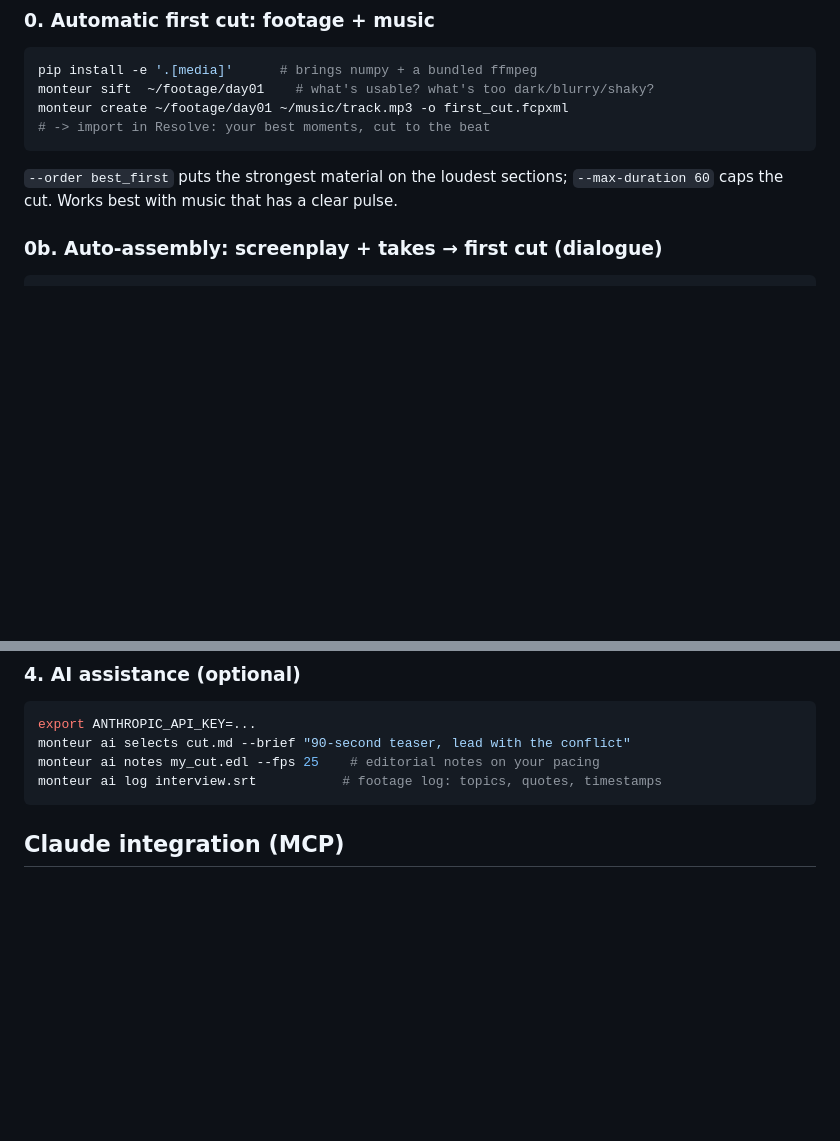
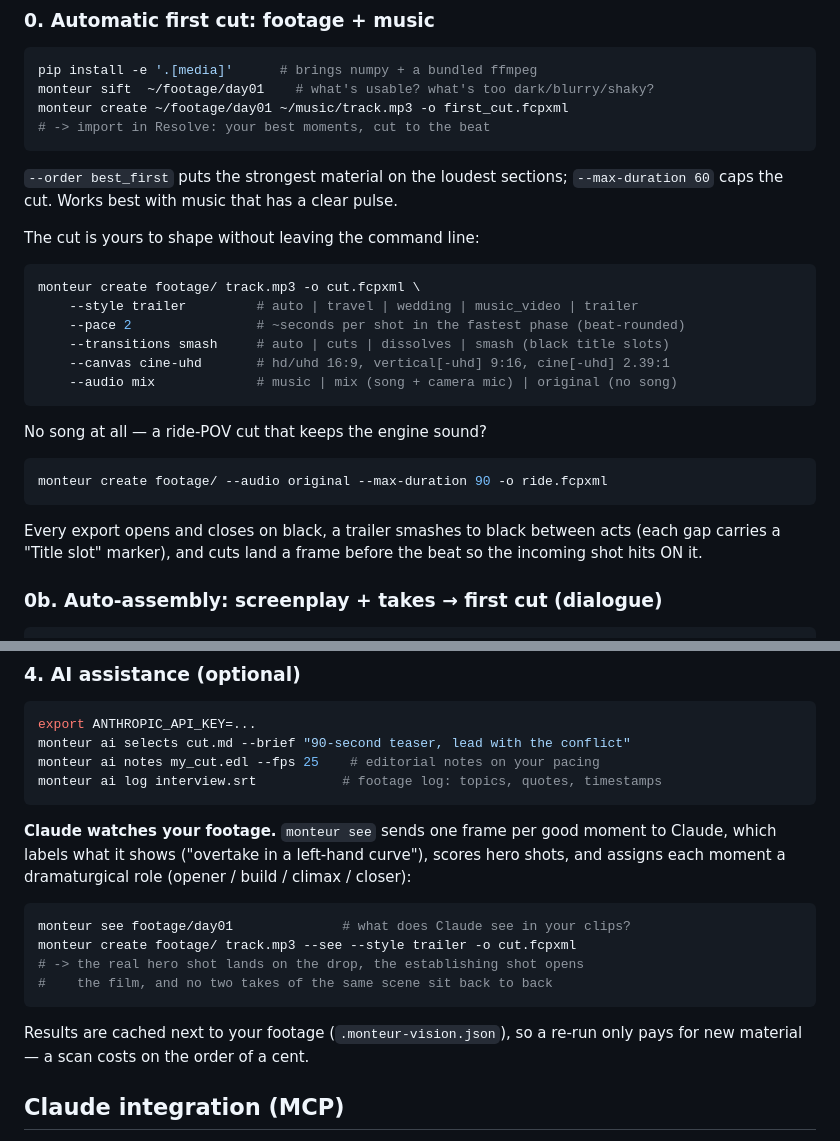
Before and after one commit to maik353-debug/Monteur-Resolve, a Markdown page: README.md, 2 parts joined by grey strips. Drawn GitHub-style; blank space fills up the shorter version.

````diff
--- a/README.md
+++ b/README.md
@@ -73,6 +73,27 @@ monteur create ~/footage/day01 ~/music/track.mp3 -o first_cut.fcpxml
 `--max-duration 60` caps the cut. Works best with music that has a clear
 pulse.
 
+The cut is yours to shape without leaving the command line:
+
+```bash
+monteur create footage/ track.mp3 -o cut.fcpxml \
+    --style trailer         # auto | travel | wedding | music_video | trailer
+    --pace 2                # ~seconds per shot in the fastest phase (beat-rounded)
+    --transitions smash     # auto | cuts | dissolves | smash (black title slots)
+    --canvas cine-uhd       # hd/uhd 16:9, vertical[-uhd] 9:16, cine[-uhd] 2.39:1
+    --audio mix             # music | mix (song + camera mic) | original (no song)
+```
+
+No song at all — a ride-POV cut that keeps the engine sound?
+
+```bash
+monteur create footage/ --audio original --max-duration 90 -o ride.fcpxml
+```
+
+Every export opens and closes on black, a trailer smashes to black
+between acts (each gap carries a "Title slot" marker), and cuts land a
+frame before the beat so the incoming shot hits ON it.
+
 ### 0b. Auto-assembly: screenplay + takes → first cut (dialogue)
 
 ```bash
@@ -128,6 +149,21 @@ monteur ai selects cut.md --brief "90-second teaser, lead with the conflict"
 monteur ai notes my_cut.edl --fps 25    # editorial notes on your pacing
 monteur ai log interview.srt           # footage log: topics, quotes, timestamps
 ```
+
+**Claude watches your footage.** `monteur see` sends one frame per good
+moment to Claude, which labels what it shows ("overtake in a left-hand
+curve"), scores hero shots, and assigns each moment a dramaturgical role
+(opener / build / climax / closer):
+
+```bash
+monteur see footage/day01              # what does Claude see in your clips?
+monteur create footage/ track.mp3 --see --style trailer -o cut.fcpxml
+# -> the real hero shot lands on the drop, the establishing shot opens
+#    the film, and no two takes of the same scene sit back to back
+```
+
+Results are cached next to your footage (`.monteur-vision.json`), so a
+re-run only pays for new material — a scan costs on the order of a cent.
 
 ## Claude integration (MCP)
 
````
Also changed, not shown: docs/ROADMAP.md (+18 -10 lines).
